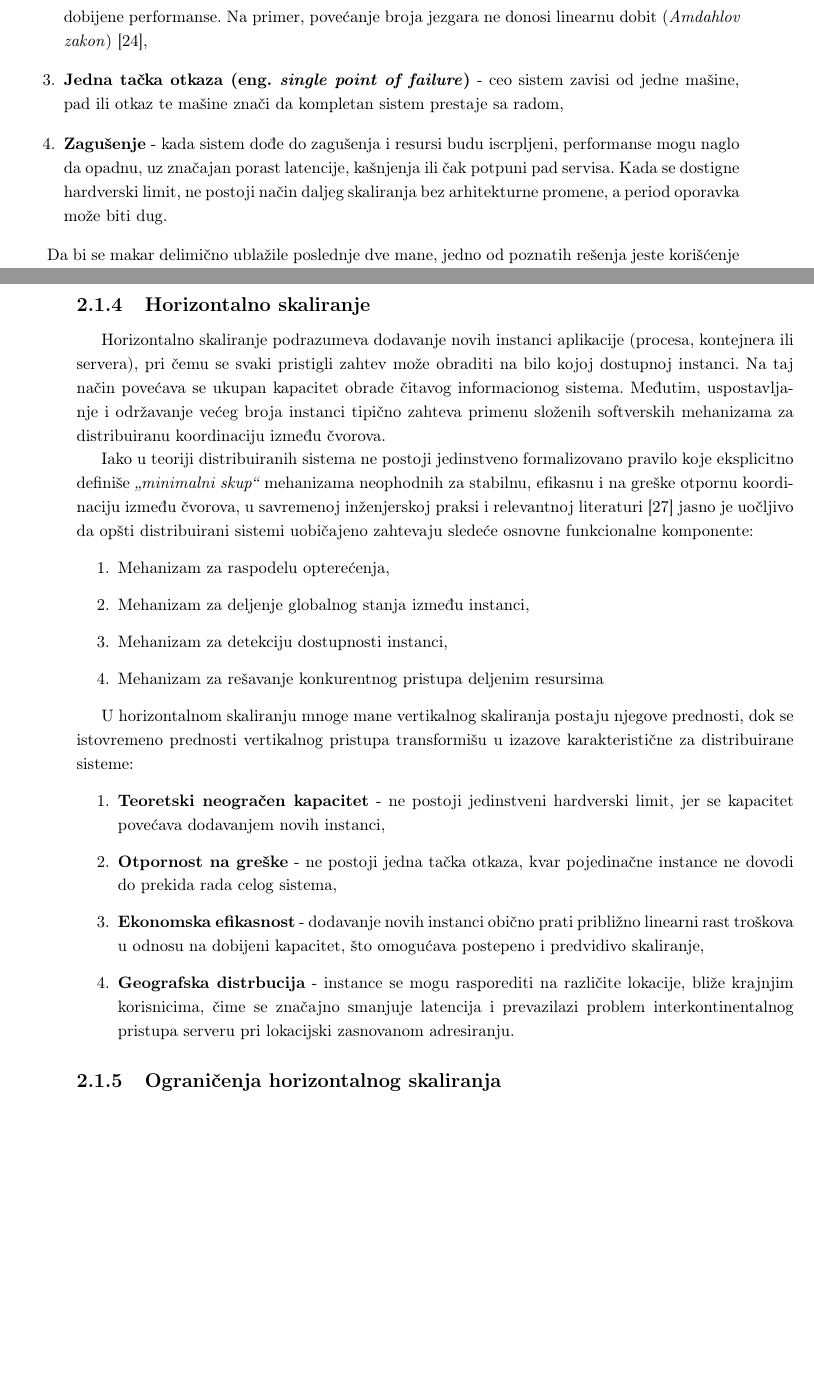
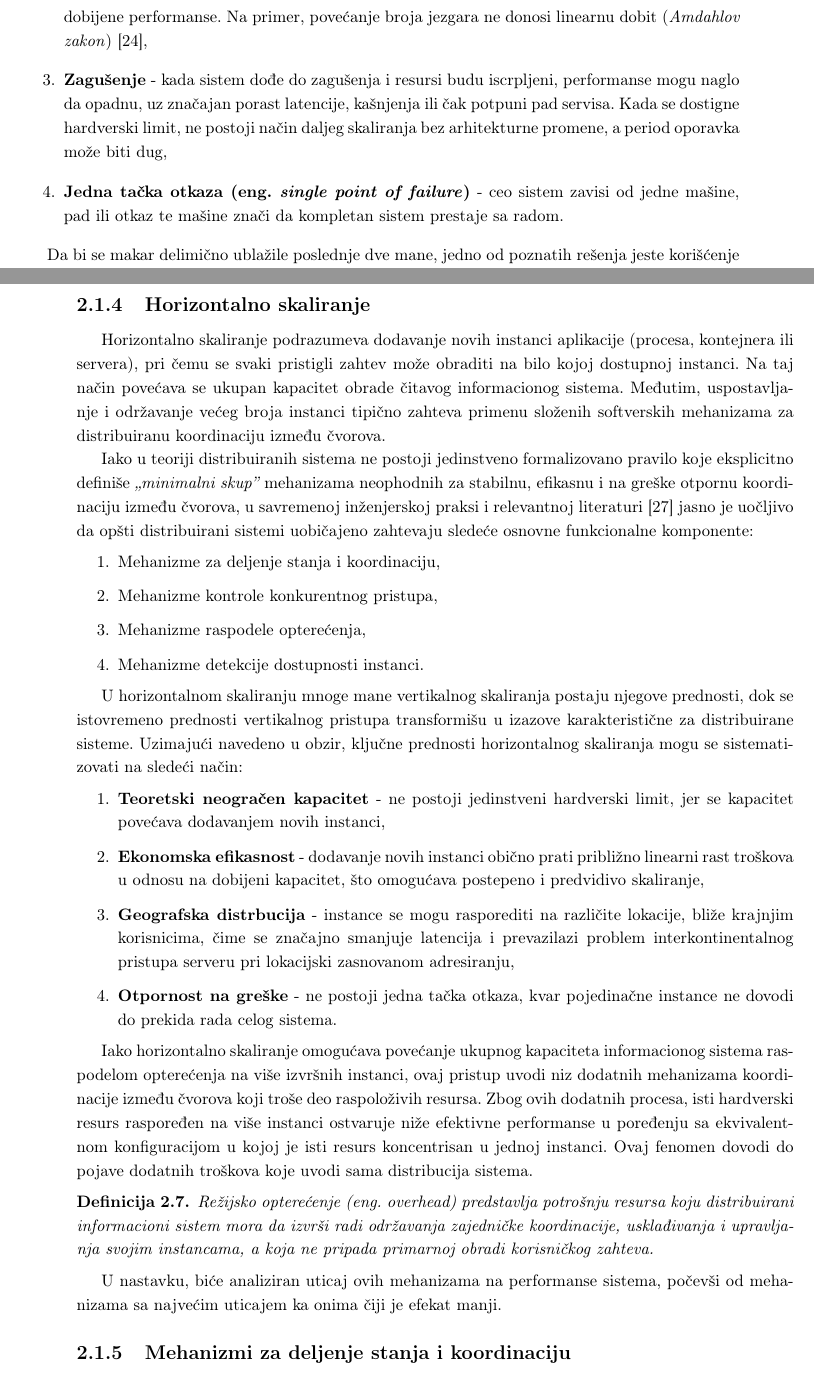
Before and after one commit to kaseen/disertacija, a LaTeX book (main.tex, which reads chapters/chapter2/chapter2.tex): two parts of pages 15 and 16 of 18, joined at a grey line, cut so that both start at the same text, the shorter picture padded with empty space. Compiled offline with pdfLaTeX.

Commit message:
(55h) Dodao overhead u distribuiranim sistemima

```diff
--- a/chapters/chapter2/chapter2.tex
+++ b/chapters/chapter2/chapter2.tex
@@ -135,8 +135,8 @@ Međutim, postoje ozbiljna ograničenja:
 \begin{enumerate}
 \item \textbf{Hardverski limit} - svaka mašina ima gornju granicu kapaciteta: maksimalan broj CPU jezgara, količinu RAM-a, maksimalnu brzinu I/O-a i skladišta. Jednom kada se taj limit dostigne, više nije moguće dodatno skalirati,
 \item \textbf{Ekonomska neefikasnost na visokom nivou} - cena raste brzo i nelinearno u odnosu na dobijene performanse. Na primer, povećanje broja jezgara ne donosi linearnu dobit (\textit{Amdahlov zakon}) \cite{amdahl1967validity},
-\item \textbf{Jedna tačka otkaza \eng{single point of failure}} - ceo sistem zavisi od jedne mašine, pad ili otkaz te mašine znači da kompletan sistem prestaje sa radom,
-\item \textbf{Zagušenje} - kada sistem dođe do zagušenja i resursi budu iscrpljeni, performanse mogu naglo da opadnu, uz značajan porast latencije, kašnjenja ili čak potpuni pad servisa. Kada se dostigne hardverski limit, ne postoji način daljeg skaliranja bez arhitekturne promene, a period oporavka može biti dug.
+\item \textbf{Zagušenje} - kada sistem dođe do zagušenja i resursi budu iscrpljeni, performanse mogu naglo da opadnu, uz značajan porast latencije, kašnjenja ili čak potpuni pad servisa. Kada se dostigne hardverski limit, ne postoji način daljeg skaliranja bez arhitekturne promene, a period oporavka može biti dug,
+\item \textbf{Jedna tačka otkaza \eng{single point of failure}} - ceo sistem zavisi od jedne mašine, pad ili otkaz te mašine znači da kompletan sistem prestaje sa radom.
 \end{enumerate}
 
 Da bi se makar delimično ublažile poslednje dve mane, jedno od poznatih rešenja jeste korišćenje rezerve \eng{hot standby}. To znači da postoji rezervna instanca spremna za aktivaciju u slučaju da glavna mašina zakaže ili postane neupotrebljiva. Ovo omogućava preuzimanje rada bez (ili uz minimalan) prekid za korisnike. Ipak, i ta rezerva nasleđuje sve prethodno navedene mane.
@@ -151,23 +151,35 @@ Usled ovih ograničenja, vertikalno skalirani centralizovani sistemi ne mogu da
 \subsection{Horizontalno skaliranje}
 Horizontalno skaliranje podrazumeva dodavanje novih instanci aplikacije (procesa, kontejnera ili servera), pri čemu se svaki pristigli zahtev može obraditi na bilo kojoj dostupnoj instanci. Na taj način povećava se ukupan kapacitet obrade čitavog informacionog sistema. Međutim, uspostavljanje i održavanje većeg broja instanci tipično zahteva primenu složenih softverskih mehanizama za distribuiranu koordinaciju između čvorova.
 
-Iako u teoriji distribuiranih sistema ne postoji jedinstveno formalizovano pravilo koje eksplicitno definiše \textit{„minimalni skup“} mehanizama neophodnih za stabilnu, efikasnu i na greške otpornu koordinaciju između čvorova, u savremenoj inženjerskoj praksi i relevantnoj literaturi \cite{kleppmann2017designing} jasno je uočljivo da opšti distribuirani sistemi uobičajeno zahtevaju sledeće osnovne funkcionalne komponente:
+Iako u teoriji distribuiranih sistema ne postoji jedinstveno formalizovano pravilo koje eksplicitno definiše \textit{,,minimalni skup''} mehanizama neophodnih za stabilnu, efikasnu i na greške otpornu koordinaciju između čvorova, u savremenoj inženjerskoj praksi i relevantnoj literaturi \cite{kleppmann2017designing} jasno je uočljivo da opšti distribuirani sistemi uobičajeno zahtevaju sledeće osnovne funkcionalne komponente:
 \begin{enumerate}
-\item Mehanizam za raspodelu opterećenja,
-\item Mehanizam za deljenje globalnog stanja između instanci,
-\item Mehanizam za detekciju dostupnosti instanci,
-\item Mehanizam za rešavanje konkurentnog pristupa deljenim resursima
+\item Mehanizme za deljenje stanja i koordinaciju,
+\item Mehanizme kontrole konkurentnog pristupa,
+\item Mehanizme raspodele opterećenja,
+\item Mehanizme detekcije dostupnosti instanci.
 \end{enumerate}
 
-U horizontalnom skaliranju mnoge mane vertikalnog skaliranja postaju njegove prednosti, dok se istovremeno prednosti vertikalnog pristupa transformišu u izazove karakteristične za distribuirane sisteme:
+U horizontalnom skaliranju mnoge mane vertikalnog skaliranja postaju njegove prednosti, dok se istovremeno prednosti vertikalnog pristupa transformišu u izazove karakteristične za distribuirane sisteme. Uzimajući navedeno u obzir, ključne prednosti horizontalnog skaliranja mogu se sistematizovati na sledeći način:
 \begin{enumerate}
 \item \textbf{Teoretski neogračen kapacitet} - ne postoji jedinstveni hardverski limit, jer se kapacitet povećava dodavanjem novih instanci,
-\item \textbf{Otpornost na greške} - ne postoji jedna tačka otkaza, kvar pojedinačne instance ne dovodi do prekida rada celog sistema,
 \item \textbf{Ekonomska efikasnost} - dodavanje novih instanci obično prati približno linearni rast troškova u odnosu na dobijeni kapacitet, što omogućava postepeno i predvidivo skaliranje,
-\item \textbf{Geografska distrbucija} - instance se mogu rasporediti na različite lokacije, bliže krajnjim korisnicima, čime se značajno smanjuje latencija i prevazilazi problem interkontinentalnog pristupa serveru pri lokacijski zasnovanom adresiranju.
+\item \textbf{Geografska distrbucija} - instance se mogu rasporediti na različite lokacije, bliže krajnjim korisnicima, čime se značajno smanjuje latencija i prevazilazi problem interkontinentalnog pristupa serveru pri lokacijski zasnovanom adresiranju,
+\item \textbf{Otpornost na greške} - ne postoji jedna tačka otkaza, kvar pojedinačne instance ne dovodi do prekida rada celog sistema.
 \end{enumerate}
 
-\subsection{Ograničenja horizontalnog skaliranja}
+Iako horizontalno skaliranje omogućava povećanje ukupnog kapaciteta informacionog sistema raspodelom opterećenja na više izvršnih instanci, ovaj pristup uvodi niz dodatnih mehanizama koordinacije između čvorova koji troše deo raspoloživih resursa. Zbog ovih dodatnih procesa, isti hardverski resurs raspoređen na više instanci ostvaruje niže efektivne performanse u poređenju sa ekvivalentnom konfiguracijom u kojoj je isti resurs koncentrisan u jednoj instanci. Ovaj fenomen dovodi do pojave dodatnih troškova koje uvodi sama distribucija sistema.
+
+\begin{definicija}
+Režijsko opterećenje \eng{overhead} predstavlja potrošnju resursa koju distribuirani informacioni sistem mora da izvrši radi održavanja zajedničke koordinacije, usklađivanja i upravljanja svojim instancama, a koja ne pripada primarnoj obradi korisničkog zahteva.
+\end{definicija}
+
+U nastavku, biće analiziran uticaj ovih mehanizama na performanse sistema, počevši od mehanizama sa najvećim uticajem ka onima čiji je efekat manji.
+
+\subsection{Mehanizmi za deljenje stanja i koordinaciju}
+
+
+
+
 
 
 % consensus (getting several nodes to agree on a value)
```
Also changed, not shown: README.md, main.pdf.
